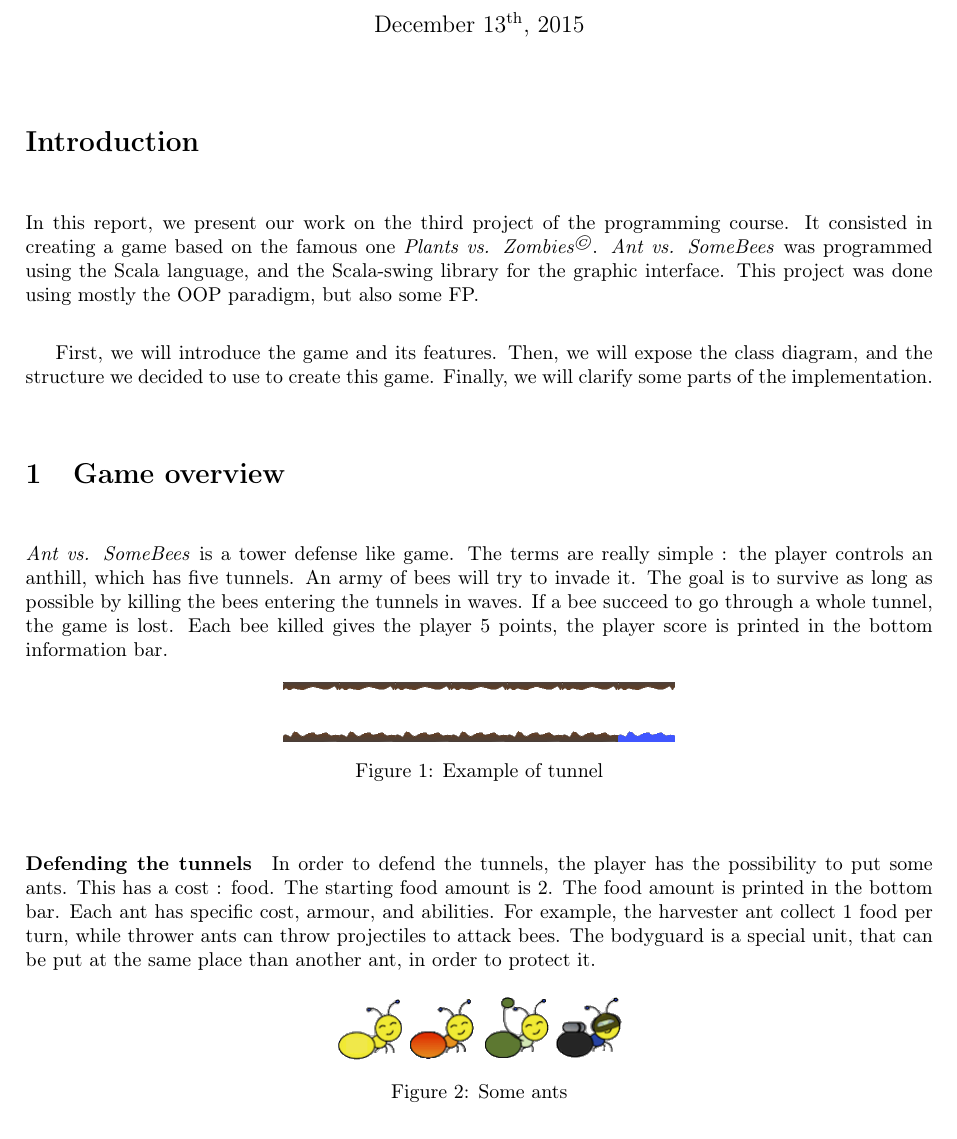
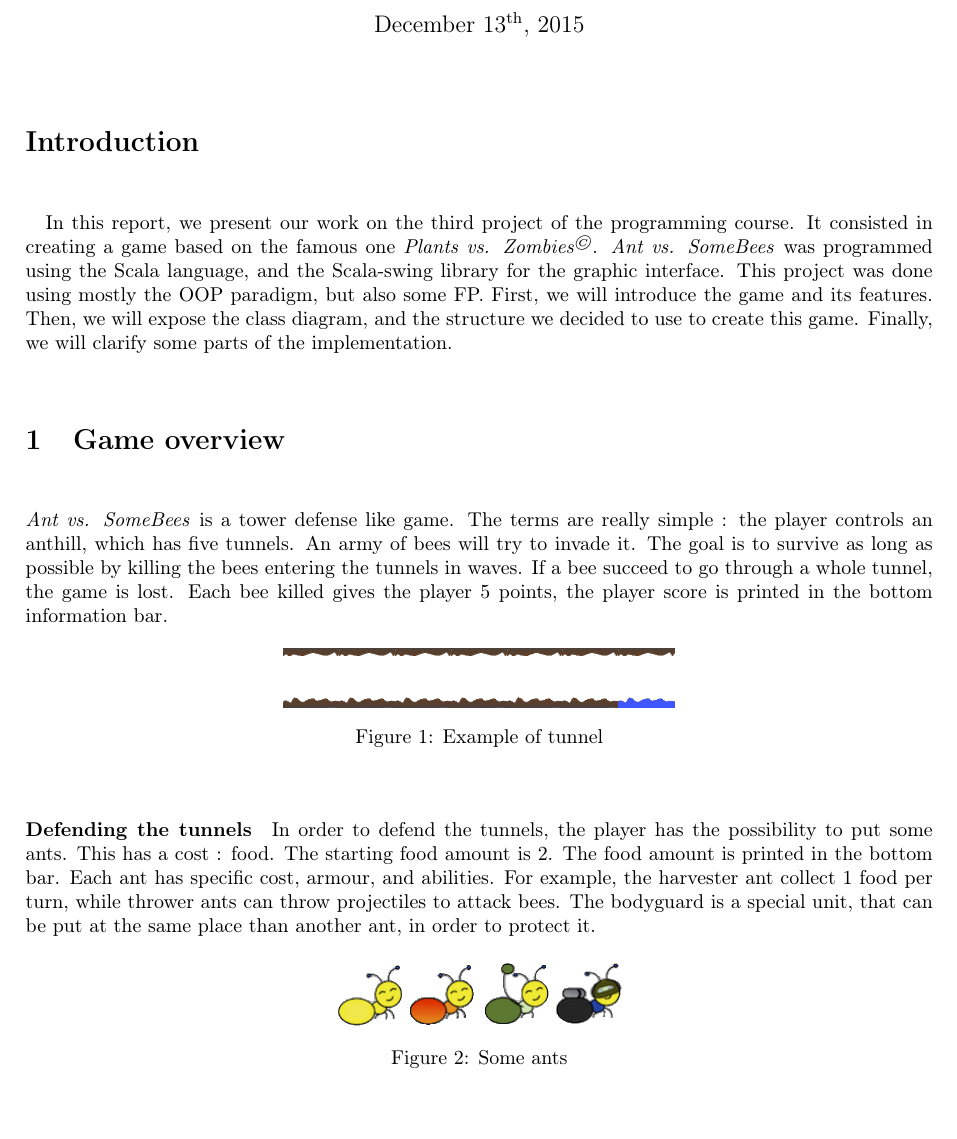
Before and after one commit to fdemoor/prog1p3, a LaTeX document (rapport/rapport.tex): part of page 1 of 6, cut so that both start at the same text, the shorter picture padded with empty space. Compiled offline with pdfLaTeX.

Commit message:
comments

```diff
--- a/rapport/rapport.tex
+++ b/rapport/rapport.tex
@@ -48,15 +48,14 @@
 
 \maketitle
 
-\section*{Introduction}
-% TODO Florestan / Simon
+\section*{Introduction} % To check, but seems ok
 
-	In this report, we present our work on the third project of the programming course. It consisted in creating a game based on the famous one \emph{Plants vs. Zombies$^\copyright$}. \this was programmed using the Scala language, and the Scala-swing library for the graphic interface. This project was done using mostly the OOP paradigm, but also some FP.
-
-	First, we will introduce the game and its features. Then, we will expose the class diagram, and the structure we decided to use to create this game. Finally, we will clarify some parts of the implementation.
+\paragraph{} In this report, we present our work on the third project of the programming course. It consisted in creating a game based on the famous one \emph{Plants vs. Zombies$^\copyright$}. \this was programmed using the Scala language, and the Scala-swing library for the graphic interface. This project was done using mostly the OOP paradigm, but also some FP.
+% "Modern English typography usually indicates a new paragraph by indenting the first line." From Wikipedia. #REKT %
+First, we will introduce the game and its features. Then, we will expose the class diagram, and the structure we decided to use to create this game. Finally, we will clarify some parts of the implementation.
 
 
-\section{Game overview}
+\section{Game overview} % To check, but seems ok
 
 \this is a tower defense like game. The terms are really simple : the player controls an anthill, which has five tunnels. An army of bees will try to invade it. The goal is to survive as long as possible by killing the bees entering the tunnels in waves. If a bee succeed to go through a whole tunnel, the game is lost. Each bee killed gives the player 5 points, the player score is printed in the bottom information bar.
 
```
Also changed, not shown: rapport/rapport.tex (11 more changed lines).
